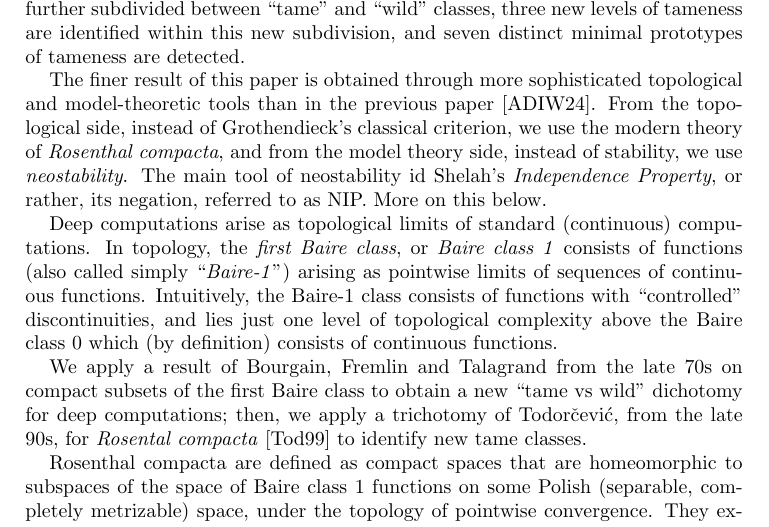
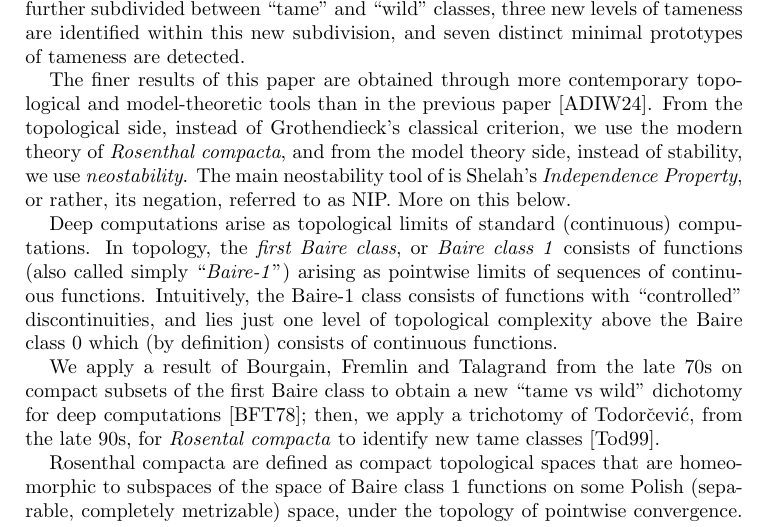
Before and after one commit to tonamatos/DeepComputationsNIP, a LaTeX paper (ComplexityViaTopology.tex): part of page 2 of 32, cut so that both start at the same text. Compiled offline with pdfLaTeX.

Commit message:
Polishing the intro

```diff
--- a/ComplexityViaTopology.tex
+++ b/ComplexityViaTopology.tex
@@ -135,9 +135,9 @@ In this paper, we refine the dichotomy of \cite{alva2024approximability}, and ob
 The ``wild'' part of the dichotomy from~\cite{alva2024approximability}, is further subdivided between ``tame'' and ``wild''  classes,
 three new levels of  tameness are identified within this new subdivision, and seven distinct minimal prototypes of tameness are detected.
 
-The finer result of this paper is obtained through more sophisticated topological and model-theoretic tools than in the previous paper~\cite{alva2024approximability}.
+The finer results of this paper are obtained through more contemporary topological and model-theoretic tools than in the previous paper~\cite{alva2024approximability}.
 From the topological side, instead of Grothendieck's classical criterion, we use the modern theory of \emph{Rosenthal compacta}, and from the model theory side, instead of stability, we use \emph{neostability}.
-The main tool of neostability id Shelah's \emph{Independence Property}, or rather, its negation, referred to as NIP.
+The main neostability tool of  is Shelah's \emph{Independence Property}, or rather, its negation, referred to as NIP.
 More on this below.
 
 
@@ -146,10 +146,10 @@ Deep computations arise as topological limits of standard (continuous) computati
 In topology, the \emph{first Baire class}, or \emph{Baire class~1} consists of functions (also called simply ``\emph{Baire-1}'') arising as pointwise limits of sequences of continuous functions.
 Intuitively, the Baire-1 class consists of functions with ``controlled'' discontinuities, and lies just one level of topological complexity above the Baire class 0 which (by definition) consists of continuous functions.
 
-We apply a result of Bourgain, Fremlin and Talagrand from the late 70s on compact subsets of the first Baire class to obtain a new ``tame vs wild'' dichotomy for  deep computations;
-then, we apply a trichotomy of Todorčević, from the late 90s, for \emph{Rosental compacta}~\cite{Todorcevic_1999_CompactSubsetsBaire} to identify new tame classes.
-
-Rosenthal compacta are defined as compact spaces that are homeomorphic to subspaces of the space of Baire class~1 functions on some Polish (separable, completely metrizable) space, under the topology of pointwise convergence.
+We apply a result of Bourgain, Fremlin and Talagrand from the late 70s on compact subsets of the first Baire class to obtain a new ``tame vs wild'' dichotomy for  deep computations~\cite{BFT_1978_PCompactBaire};
+then, we apply a trichotomy of Todorčević, from the late 90s, for \emph{Rosental compacta} to identify new tame classes~\cite{Todorcevic_1999_CompactSubsetsBaire}.
+
+Rosenthal compacta are defined as compact topological spaces that are homeomorphic to subspaces of the space of Baire class~1 functions on some Polish (separable, completely metrizable) space, under the topology of pointwise convergence.
 They exhibit ``topological tameness,'' meaning that they behave in relatively controlled ways.
 Since the late 70's, Rosenthal compacta have played a crucial role in understanding the complexity of structures of functional analysis, especially Banach spaces.
 Todorčević’s trichotomy for Rosenthal compacta has been utilized to settle longstanding problems in topological dynamics and topological entropy~\cite{glasner2022tame}.
```
Also changed, not shown: 1 other file.
